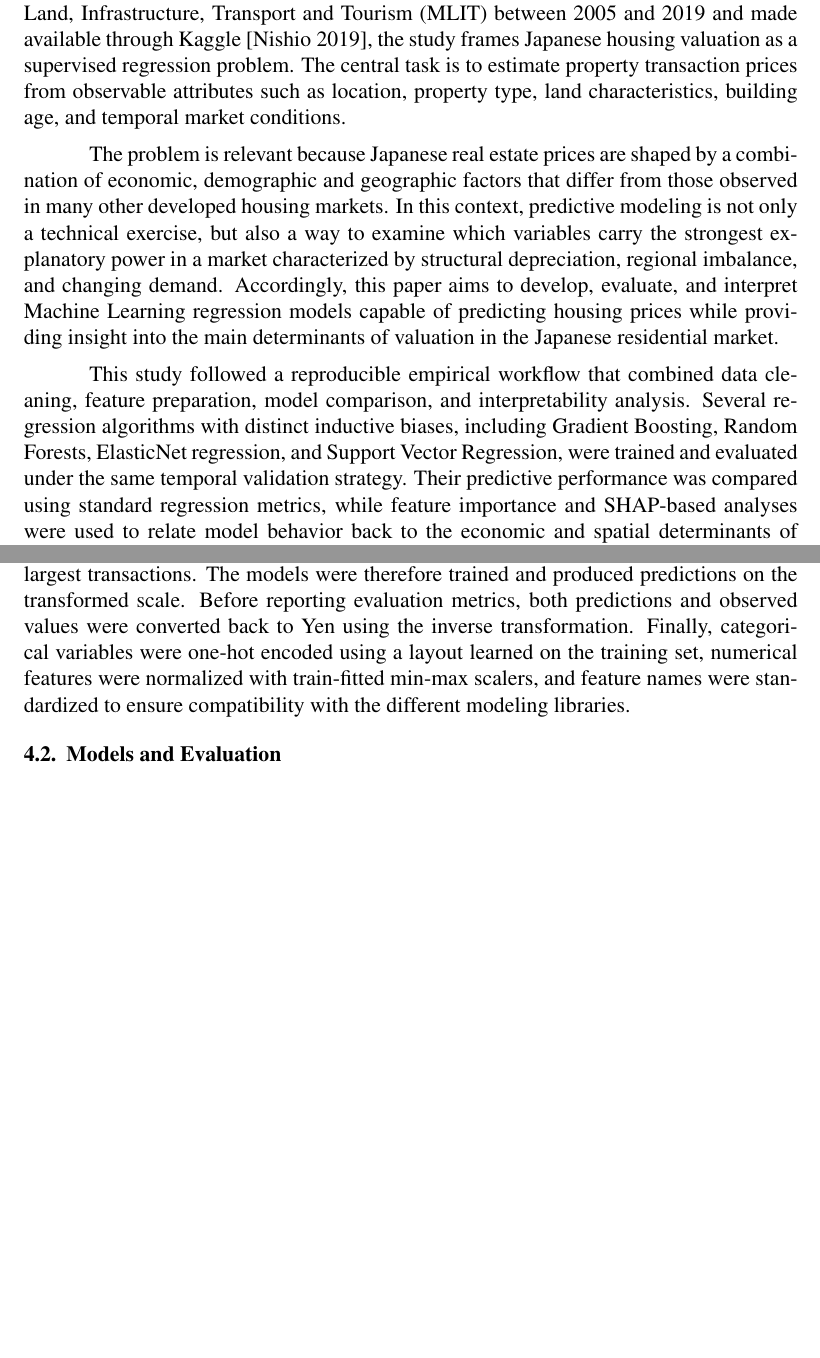
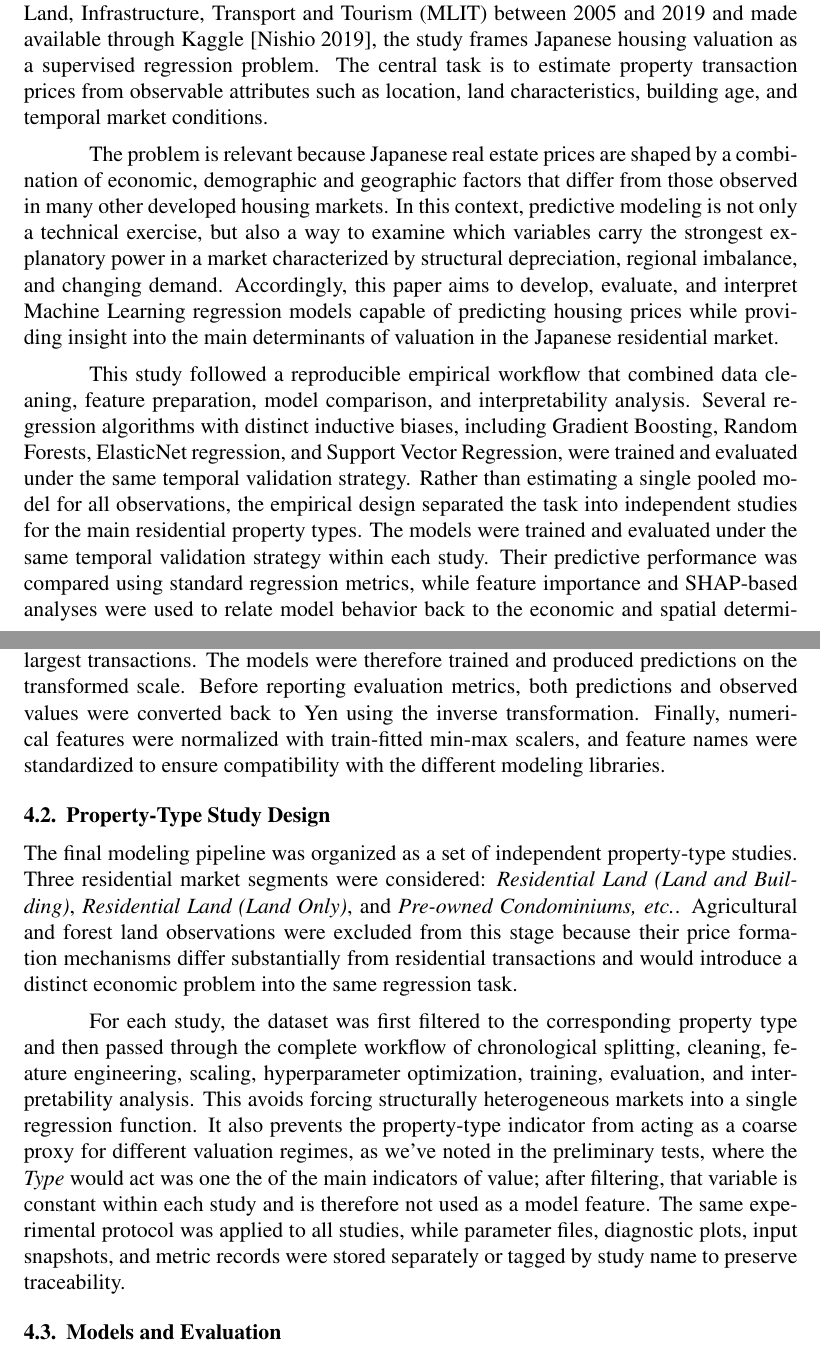
Before and after one commit to jualmac/Japan-Real-Estate-Prices, a LaTeX paper (docs/projeto/projeto.tex): two parts of pages 2 and 5 of 7, joined at a grey line, cut so that both start at the same text, the shorter picture padded with empty space. Compiled offline with pdfLaTeX.

Commit message:
fix: Adjusted the text

```diff
--- a/docs/projeto/projeto.tex
+++ b/docs/projeto/projeto.tex
@@ -78,8 +78,7 @@ This work investigates the extent to which transaction-level information can exp
 prices in Japan. Using data collected by the Ministry of Land, Infrastructure, Transport and Tourism (MLIT) between 2005
 and 2019 and made available through Kaggle \cite{nishiodens_japan_real_estate}, the study frames Japanese housing
 valuation as a supervised regression problem. The central task is to estimate property transaction prices from
-observable attributes such as location, property type, land characteristics, building age, and temporal market
-conditions.
+observable attributes such as location, land characteristics, building age, and temporal market conditions.
 
 The problem is relevant because Japanese real estate prices are shaped by a combination of economic, demographic and
 geographic factors that differ from those observed in many other developed housing markets. In this context, predictive
@@ -91,9 +90,11 @@ while providing insight into the main determinants of valuation in the Japanese
 This study followed a reproducible empirical workflow that combined data cleaning, feature preparation, model
 comparison, and interpretability analysis. Several regression algorithms with distinct inductive biases, including
 Gradient Boosting, Random Forests, ElasticNet regression, and Support Vector Regression, were trained and evaluated
-under the same temporal validation strategy. Their predictive performance was compared using standard regression
-metrics, while feature importance and SHAP-based analyses were used to relate model behavior back to the economic and
-spatial determinants of Japanese housing prices.
+under the same temporal validation strategy. Rather than estimating a single pooled model for all observations, the
+empirical design separated the task into independent studies for the main residential property types. The models were
+trained and evaluated under the same temporal validation strategy within each study. Their predictive performance was
+compared using standard regression metrics, while feature importance and SHAP-based analyses were used to relate model
+behavior back to the economic and spatial determinants of Japanese housing prices.
 
 \section{Exploratory Data Analysis}
 The exploratory analysis began with an inspection of the structure, completeness, and temporal distribution of the MLIT
@@ -179,10 +180,25 @@ prices are strongly right-skewed, with a small number of very expensive transact
 based on absolute or squared errors. Modeling the logarithm of price compresses these extreme values and makes the
 learning problem closer to predicting relative price differences rather than only fitting the largest transactions. The
 models were therefore trained and produced predictions on the transformed scale. Before reporting evaluation metrics,
-both predictions and observed values were converted back to Yen using the inverse transformation. Finally, categorical
-variables were one-hot encoded using a layout learned on the training set, numerical features were normalized with
-train-fitted min-max scalers, and feature names were standardized to ensure compatibility with the different modeling
-libraries.
+both predictions and observed values were converted back to Yen using the inverse transformation. Finally, numerical
+features were normalized with train-fitted min-max scalers, and feature names were standardized to ensure compatibility
+with the different modeling libraries.
+
+\subsection{Property-Type Study Design}
+The final modeling pipeline was organized as a set of independent property-type studies. Three residential market
+segments were considered: \textit{Residential Land (Land and Building)}, \textit{Residential Land (Land Only)}, and
+\textit{Pre-owned Condominiums, etc.}. Agricultural and forest land observations were excluded from this stage because
+their price formation mechanisms differ substantially from residential transactions and would introduce a distinct
+economic problem into the same regression task.
+
+For each study, the dataset was first filtered to the corresponding property type and then passed through the complete
+workflow of chronological splitting, cleaning, feature engineering, scaling, hyperparameter optimization, training,
+evaluation, and interpretability analysis. This avoids forcing structurally heterogeneous markets into a single
+regression function. It also prevents the property-type indicator from acting as a coarse proxy for different valuation
+regimes, as we've noted in the preliminary tests, where the \textit{Type} would act was one the of the main indicators
+of value; after filtering, that variable is constant within each study and is therefore not used as a model feature. The
+same experimental protocol was applied to all studies, while parameter files, diagnostic plots, input snapshots, and
+metric records were stored separately or tagged by study name to preserve traceability.
 
 \subsection{Models and Evaluation}
 The study compared five regression models with different assumptions and learning architectures. \textit{XGBoost}
```
Also changed, not shown: docs/projeto/projeto.pdf, docs/projeto/projeto.tex (7 more changed lines).
